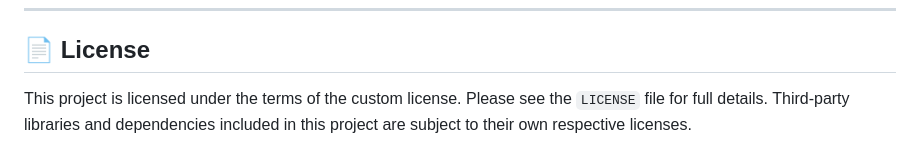
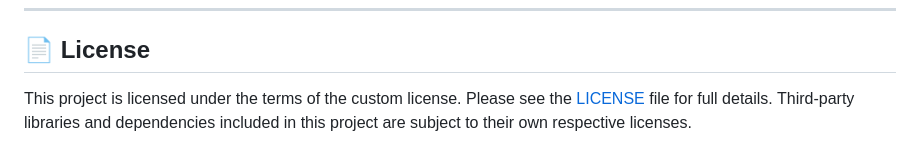
Before and after one commit to NIKDISSV-Forever/docmed-uz-django, a Markdown page: readme.md, the part around the change. Rendered like a GitHub page.

```diff
--- a/readme.md
+++ b/readme.md
@@ -101,5 +101,5 @@ DocMed-Uz is a comprehensive Django-based web platform designed to provide medic
 
 ## 📄 License
 
-This project is licensed under the terms of the custom license. Please see the `LICENSE` file for full details.
+This project is licensed under the terms of the custom license. Please see the [LICENSE](./LICENSE) file for full details.
 Third-party libraries and dependencies included in this project are subject to their own respective licenses.
```
